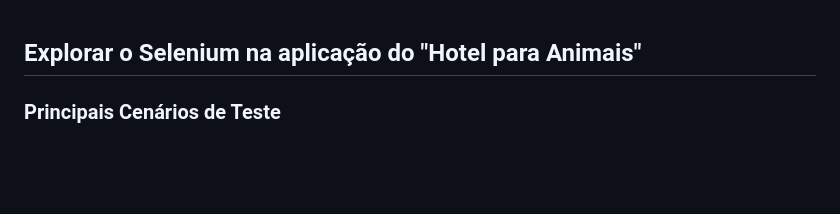
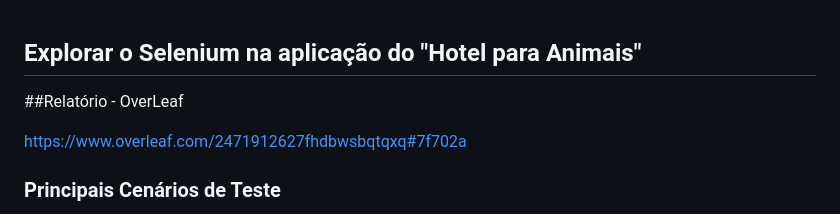
Before and after one commit to jmbmartins/ExploringSelenium-SpringBootApp, a Markdown page: README.md, the part around the change. GitHub-like rendering; blank space fills up the shorter version.

Commit message:
Update README.md
add o link do relatório

```diff
--- a/README.md
+++ b/README.md
@@ -1,4 +1,8 @@
 ## Explorar o Selenium na aplicação do "Hotel para Animais"
+
+##Relatório -  OverLeaf
+
+https://www.overleaf.com/2471912627fhdbwsbqtqxq#7f702a
 
 ### Principais Cenários de Teste
 - Criação, atualização e exclusão de clientes.
```
